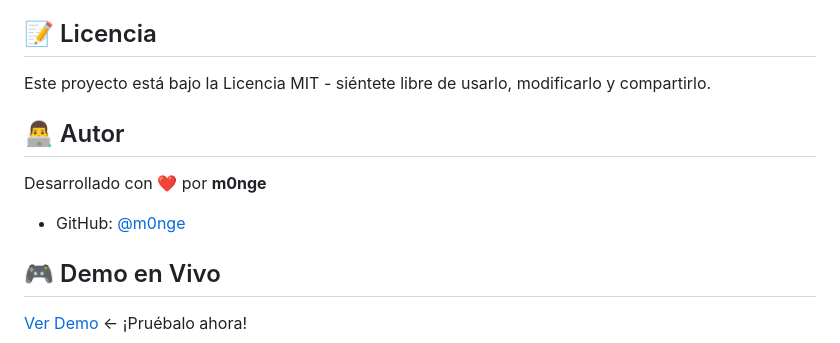
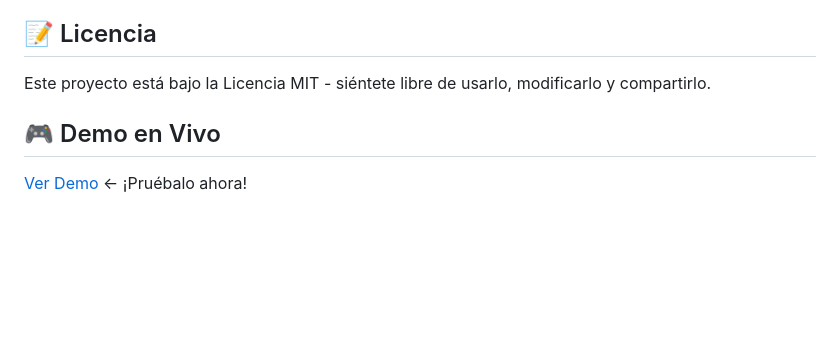
Before and after one commit to Kathya-P/xo, a Markdown page: README.md, the part around the change. Drawn GitHub-style; blank space fills up the shorter version.

```diff
--- a/README.md
+++ b/README.md
@@ -138,11 +138,6 @@ Puedes personalizar fácilmente los colores y estilos editando el archivo `estil
 
 Este proyecto está bajo la Licencia MIT - siéntete libre de usarlo, modificarlo y compartirlo.
 
-## 👨‍💻 Autor
-
-Desarrollado con ❤️ por **m0nge**
-- GitHub: [@m0nge](https://github.com/m0nge)
-
 ## 🎮 Demo en Vivo
 
 [Ver Demo](https://m0nge.github.io/XO) ← ¡Pruébalo ahora!
```
